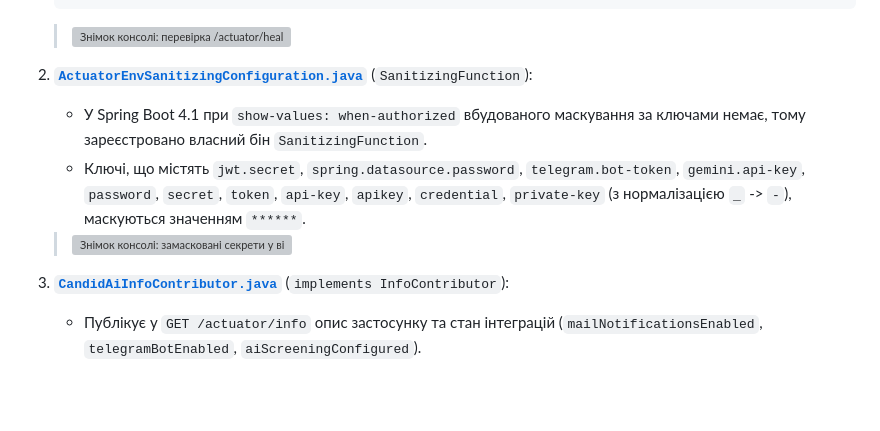
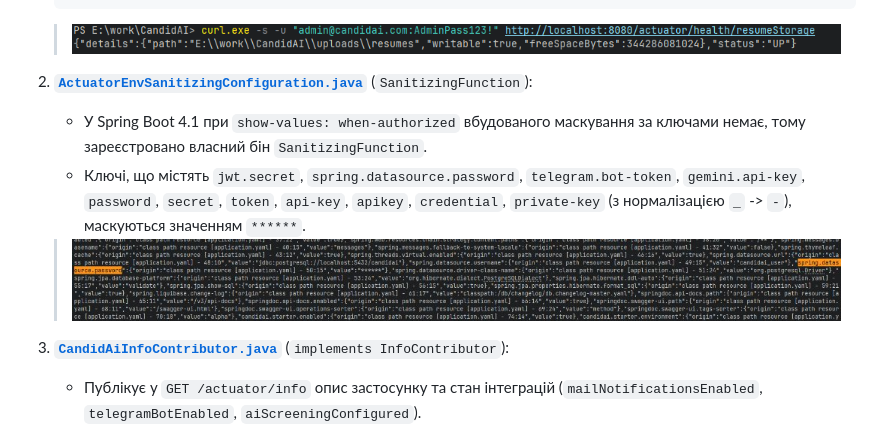
Before and after one commit to humaNukr/CandidAI, a Markdown page: docs/practice-11-report.md, the part around one of its changes. Rendered like a GitHub page; pictures changed too: docs/screenshots/actuator/03-health-resume-storage-up.png (added), docs/screenshots/actuator/04-env-sanitizing.jpg (added); blank space fills up the shorter version; grey boxes are pictures that could not be loaded.

Commit message:
docs(actuator): add console screenshots to practice 11 report

````diff
--- a/docs/practice-11-report.md
+++ b/docs/practice-11-report.md
@@ -89,13 +91,13 @@ flowchart LR
    }
    ```
 
-   > ![Знімок консолі: перевірка /actuator/health та /actuator/health/resumeStorage у стані UP і DOWN](screenshots/actuator/02-health-indicator-up-down.png)
+   > ![Знімок консолі: перевірка /actuator/health/resumeStorage у штатному стані UP](screenshots/actuator/03-health-resume-storage-up.png)
 
 2. **[`ActuatorEnvSanitizingConfiguration.java`](../src/main/java/ua/edu/ukma/candidai/common/actuator/ActuatorEnvSanitizingConfiguration.java)** (`SanitizingFunction`):
    - У Spring Boot 4.1 при `show-values: when-authorized` вбудованого маскування за ключами немає, тому зареєстровано власний бін `SanitizingFunction`.
    - Ключі, що містять `jwt.secret`, `spring.datasource.password`, `telegram.bot-token`, `gemini.api-key`, `password`, `secret`, `token`, `api-key`, `apikey`, `credential`, `private-key` (з нормалізацією `_` -> `-`), маскуються значенням `******`.
 
-   > ![Знімок консолі: замасковані секрети у відповіді GET /actuator/env](screenshots/actuator/03-env-sanitizing.png)
+   > ![Знімок консолі: замасковані секрети у відповіді GET /actuator/env](screenshots/actuator/04-env-sanitizing.jpg)
 
 3. **[`CandidAiInfoContributor.java`](../src/main/java/ua/edu/ukma/candidai/common/actuator/CandidAiInfoContributor.java)** (`implements InfoContributor`):
    - Публікує у `GET /actuator/info` опис застосунку та стан інтеграцій (`mailNotificationsEnabled`, `telegramBotEnabled`, `aiScreeningConfigured`).
````
Also changed, not shown: other parts of docs/practice-11-report.md (+3 -1 lines), docs/screenshots/actuator/01-dynamic-logging-debug.png (added), docs/screenshots/actuator/02-dynamic-logging-reset-info.png (added).
